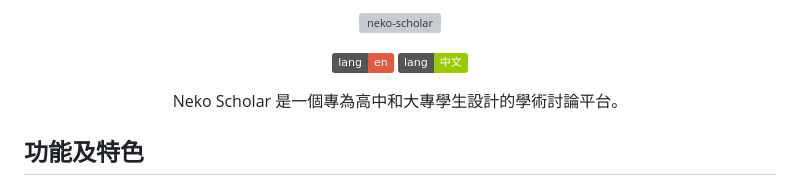
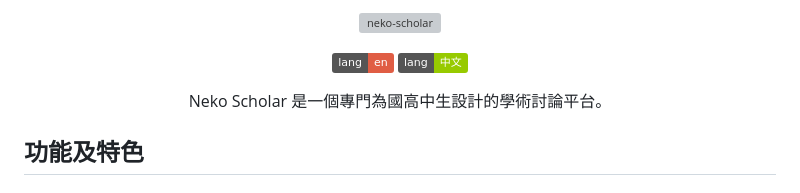
Before and after one commit to willychen0146/neko-scholar, a Markdown page: README.zh-TW.md, the part around the change. Rendered like a GitHub page; badges without logos; grey boxes are pictures that could not be loaded.

Commit message:
docs: Update README.md

```diff
--- a/README.zh-TW.md
+++ b/README.zh-TW.md
@@ -7,7 +7,7 @@
 [![en](https://img.shields.io/badge/lang-en-red)](https://github.com/willychen0146/neko-scholar/blob/main/README.md)
 [![中文](https://img.shields.io/badge/lang-中文-green.svg)](https://github.com/willychen0146/neko-scholar/blob/main/README.zh-TW.md)
 
-Neko Scholar 是一個專為高中和大專學生設計的學術討論平台。
+Neko Scholar 是一個專門為國高中生設計的學術討論平台。
 
 </div>
 
```
